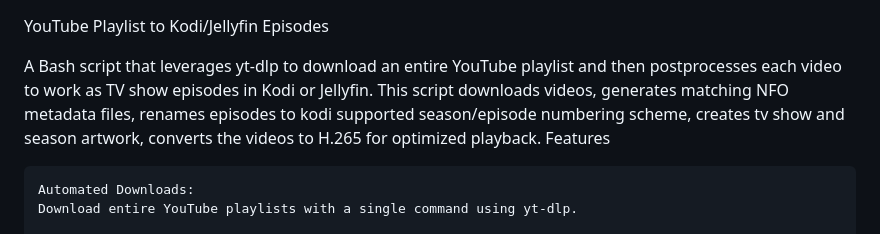
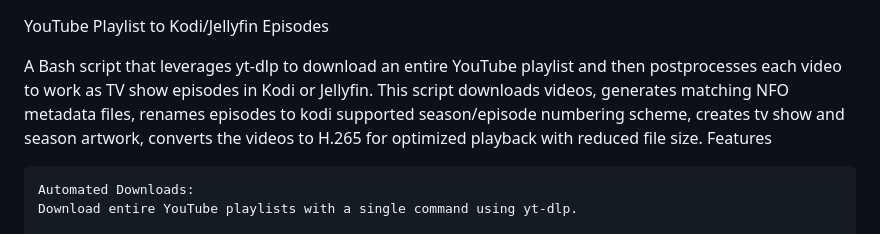
Before and after one commit to Brownster/yt-to-jellyfin, a Markdown page: README.md, the part around the change. Drawn GitHub-style.

```diff
--- a/README.md
+++ b/README.md
@@ -1,6 +1,6 @@
 YouTube Playlist to Kodi/Jellyfin Episodes
 
-A Bash script that leverages yt-dlp to download an entire YouTube playlist and then postprocesses each video to work as TV show episodes in Kodi or Jellyfin. This script downloads videos, generates matching NFO metadata files, renames episodes to kodi supported season/episode numbering scheme, creates tv show and season artwork, converts the videos to H.265 for optimized playback.
+A Bash script that leverages yt-dlp to download an entire YouTube playlist and then postprocesses each video to work as TV show episodes in Kodi or Jellyfin. This script downloads videos, generates matching NFO metadata files, renames episodes to kodi supported season/episode numbering scheme, creates tv show and season artwork, converts the videos to H.265 for optimized playback with reduced file size.
 Features
 
     Automated Downloads:
```
